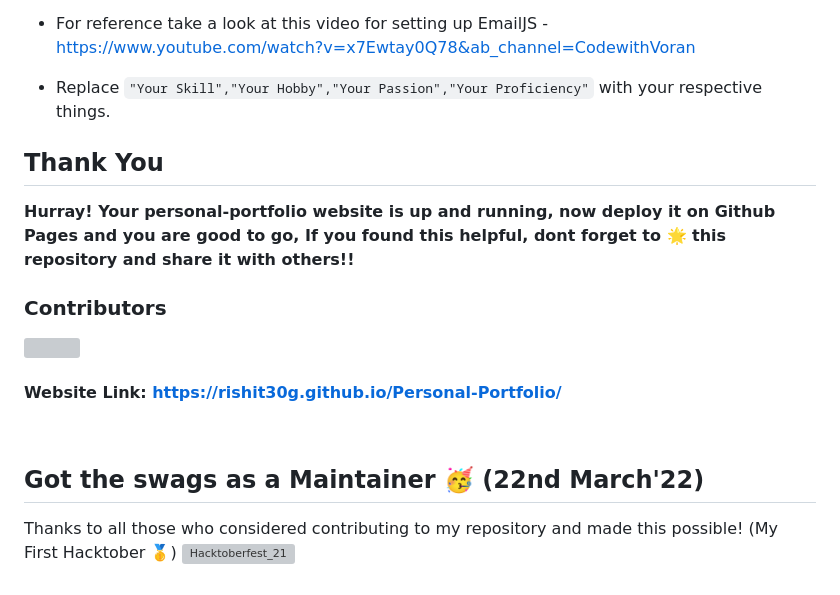
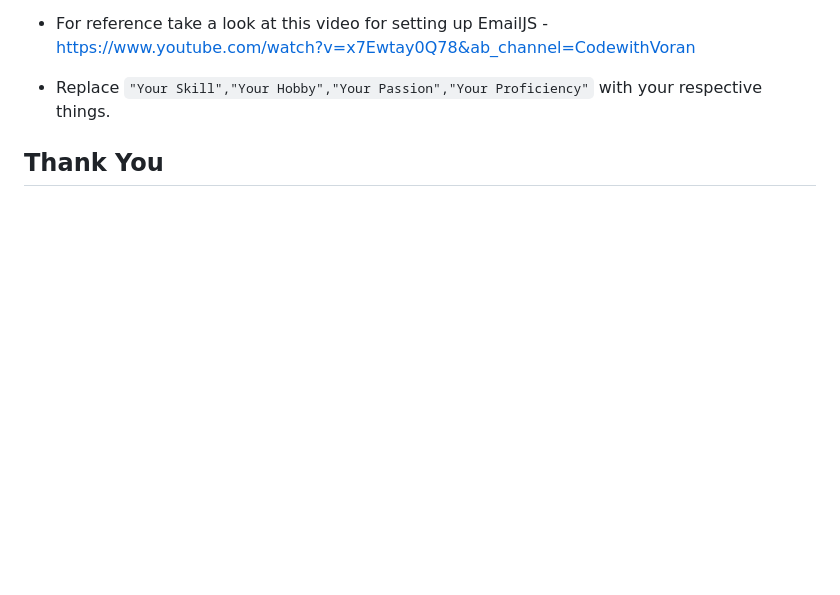
Before and after one commit to ArjanAgarwal/OIBSIP, a Markdown page: Task-2_Personal-Portfolio/README.md, the part around the change. GitHub-like rendering; blank space fills up the shorter version; grey boxes are pictures that could not be loaded.

```diff
--- a/Task-2_Personal-Portfolio/README.md
+++ b/Task-2_Personal-Portfolio/README.md
@@ -70,18 +70,3 @@ This is the basic layout of the website where things need to be replaced with yo
 - Replace `"Your Skill","Your Hobby","Your Passion","Your Proficiency"` with your respective things.
 
 ## Thank You
-
-**Hurray! Your personal-portfolio website is up and running, now deploy it on Github Pages and you are good to go,
- If you found this helpful, dont forget to 🌟 this repository and share it with others!!**
-
-### Contributors
-<a href="https://github.com/Rishit30G/Personal-Portfolio/graphs/contributors">
-  <img src="https://contrib.rocks/image?repo=Rishit30G/Personal-Portfolio" />
-</a>
-
-#### Website Link: https://rishit30g.github.io/Personal-Portfolio/
-<br>
-
-## Got the swags as a Maintainer 🥳 (22nd March'22)
-Thanks to all those who considered contributing to my repository and made this possible! (My First Hacktober 🥇)
-![Hacktoberfest_21](https://user-images.githubusercontent.com/74411873/159472519-09989d72-278f-493b-9a01-4e484440e79e.jpg)
```
